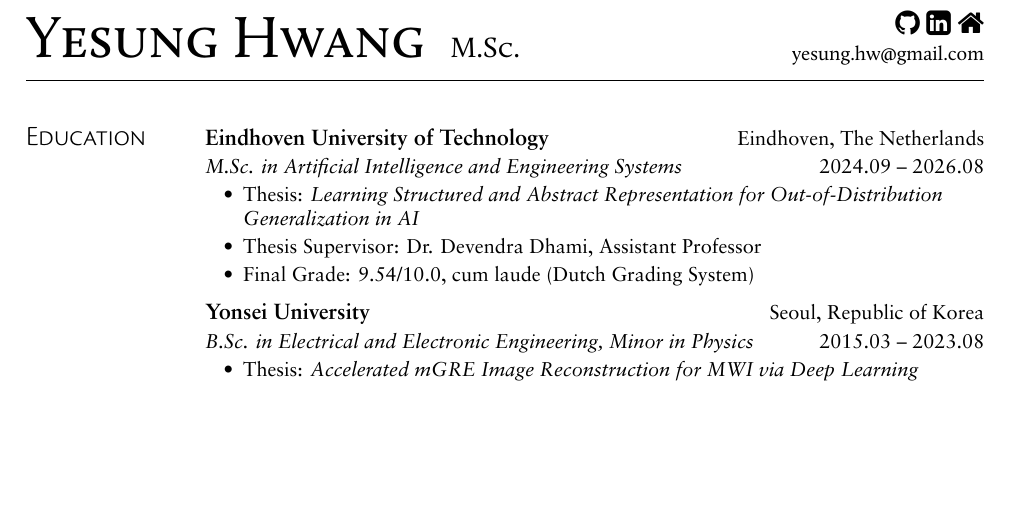
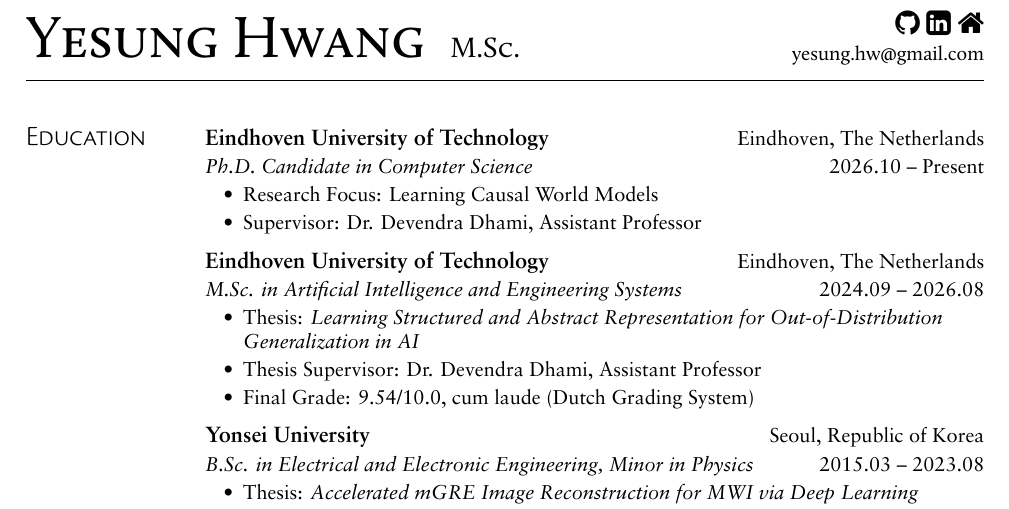
Before and after one commit to yesung31/resume, a LaTeX document (main.tex): part of page 1 of 2, cut so that both start at the same text, the shorter picture padded with empty space. Compiled offline with XeLaTeX.

Commit message:
Update education

```diff
--- a/main.tex
+++ b/main.tex
@@ -31,6 +31,15 @@
 \sectionBlock{
 \section{Education}
 }{
+\eduHeading
+  {\href{https://www.tue.nl}{Eindhoven University of Technology}}{Eindhoven, The Netherlands}
+  {Ph.D. Candidate in Computer Science}{2026.10 -- Present}
+\itemListStart
+  % \myItem{Funded by xxx}
+  \myItem{Research Focus: Learning Causal World Models}
+  \myItem{Supervisor: \href{https://sites.google.com/view/devendradhami}{Dr. Devendra Dhami}, Assistant Professor}
+\itemListEnd
+
 \eduHeading
   {\href{https://www.tue.nl}{Eindhoven University of Technology}}{Eindhoven, The Netherlands}
   {M.Sc. in Artificial Intelligence and Engineering Systems}{2024.09 -- 2026.08}
```
